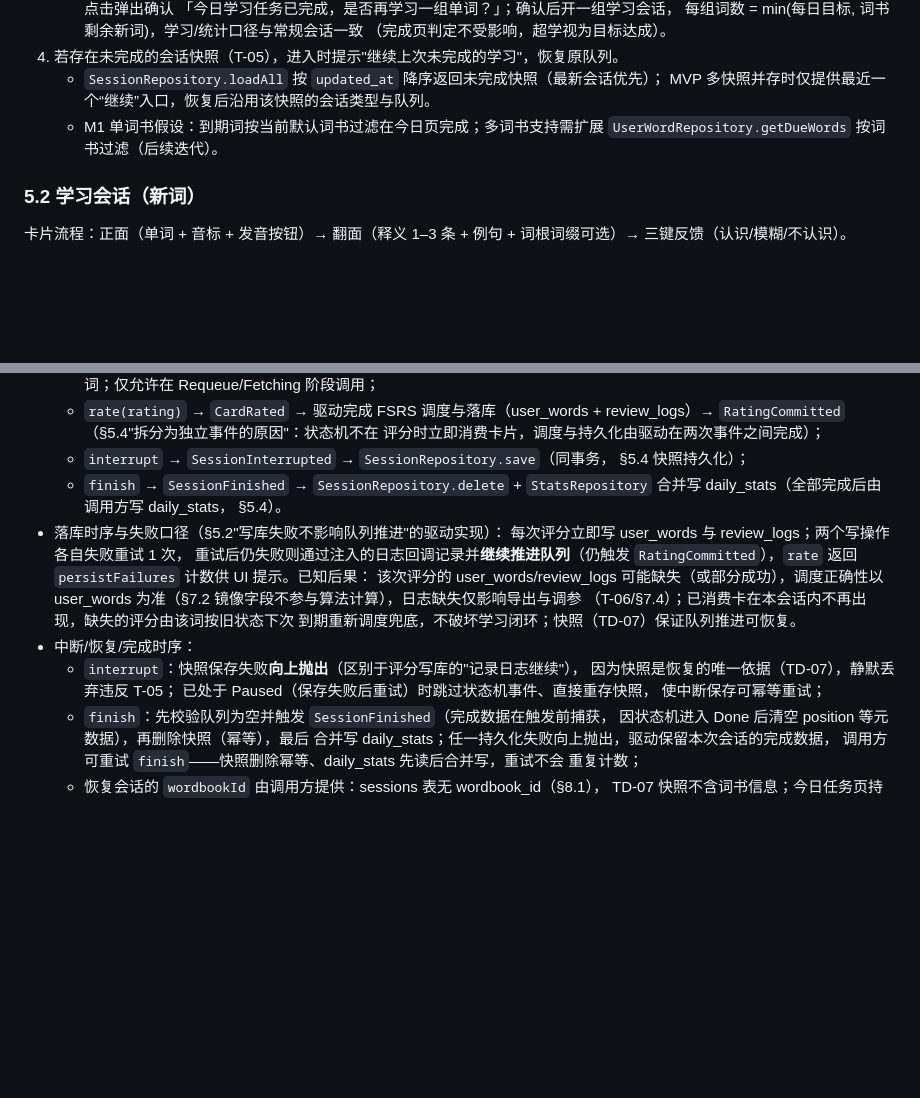
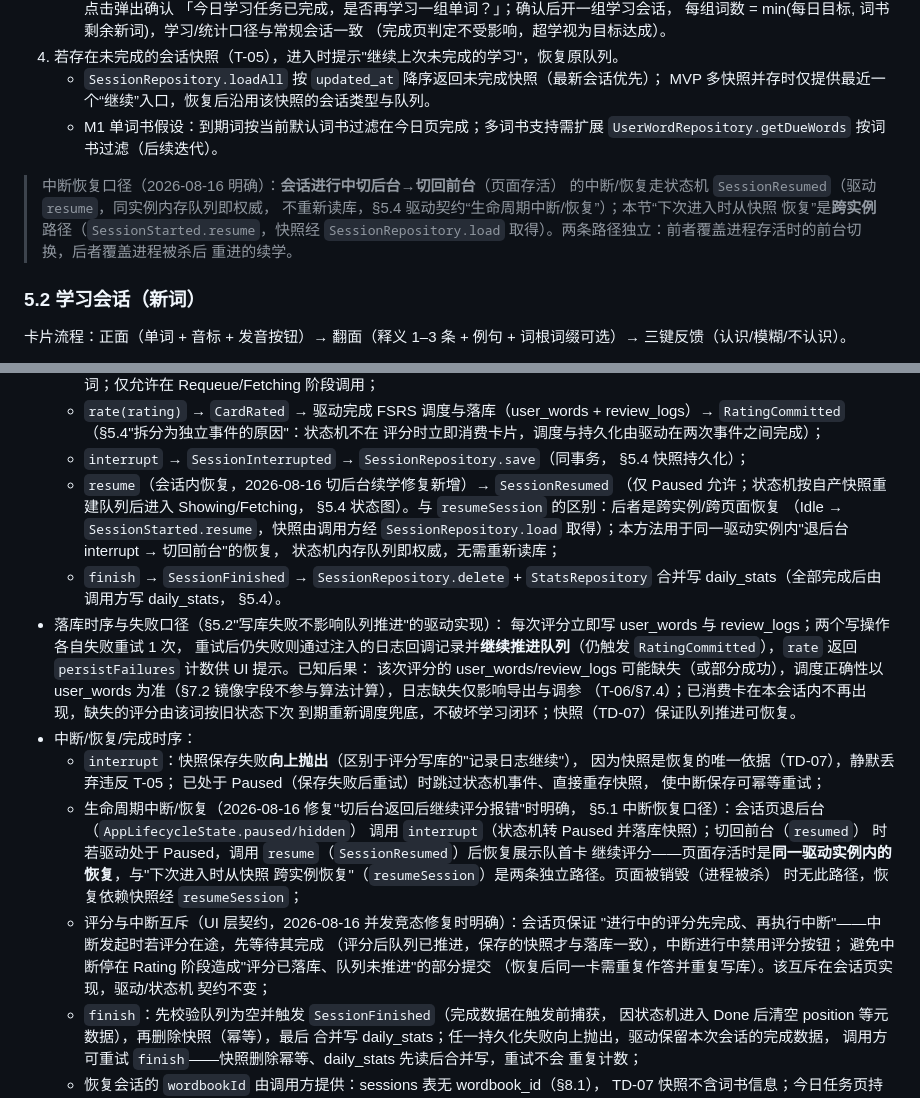
Before and after one commit to Lmx2891632957/HappyBeiDanCi, a Markdown page: TECH_DOC.md, 2 parts joined by grey strips. Rendered like a GitHub page; blank space fills up the shorter version.

Commit message:
docs(tech-doc): 会话内恢复（SessionResumed）与中断恢复口径
§5.4 驱动契约：新增 resume() 事件映射与生命周期中断/恢复语义——退后台
interrupt（Paused + 快照落库）→ 切回前台 resume（同实例 SessionResumed，
不重新读库），与跨实例 resumeSession（Idle 路径）区分；补充 UI 层
评分与中断互斥契约（先完成进行中评分再保存快照）。
§5.1 中断恢复口径：明确切后台→切回前台（页面存活）与下次进入从快照
跨实例恢复是两条独立路径。

```diff
--- a/TECH_DOC.md
+++ b/TECH_DOC.md
@@ -260,6 +260,13 @@ test/
    - M1 单词书假设：到期词按当前默认词书过滤在今日页完成；多词书支持需扩展
      `UserWordRepository.getDueWords` 按词书过滤（后续迭代）。
 
+> 中断恢复口径（2026-08-16 明确）：**会话进行中切后台→切回前台**（页面存活）
+> 的中断/恢复走状态机 `SessionResumed`（驱动 `resume`，同实例内存队列即权威，
+> 不重新读库，§5.4 驱动契约“生命周期中断/恢复”）；本节“下次进入时从快照
+> 恢复”是**跨实例**路径（`SessionStarted.resume`，快照经 `SessionRepository.load`
+> 取得）。两条路径独立：前者覆盖进程存活时的前台切换，后者覆盖进程被杀后
+> 重进的续学。
+
 ### 5.2 学习会话（新词）
 
 卡片流程：正面（单词 + 音标 + 发音按钮）→ 翻面（释义 1–3 条 + 例句 + 词根词缀可选）→ 三键反馈（认识/模糊/不认识）。
@@ -387,6 +394,12 @@ stateDiagram-v2
     评分时立即消费卡片，调度与持久化由驱动在两次事件之间完成）；
   - `interrupt` → `SessionInterrupted` → `SessionRepository.save`（同事务，
     §5.4 快照持久化）；
+  - `resume`（会话内恢复，2026-08-16 切后台续学修复新增）→ `SessionResumed`
+    （仅 Paused 允许；状态机按自产快照重建队列后进入 Showing/Fetching，
+    §5.4 状态图）。与 `resumeSession` 的区别：后者是跨实例/跨页面恢复
+    （Idle → `SessionStarted.resume`，快照由调用方经 `SessionRepository.load`
+    取得）；本方法用于同一驱动实例内"退后台 interrupt → 切回前台"的恢复，
+    状态机内存队列即权威，无需重新读库；
   - `finish` → `SessionFinished` → `SessionRepository.delete` +
     `StatsRepository` 合并写 daily_stats（全部完成后由调用方写 daily_stats，
     §5.4）。
@@ -403,6 +416,19 @@ stateDiagram-v2
     因为快照是恢复的唯一依据（TD-07），静默丢弃违反 T-05；
     已处于 Paused（保存失败后重试）时跳过状态机事件、直接重存快照，
     使中断保存可幂等重试；
+  - 生命周期中断/恢复（2026-08-16 修复"切后台返回后继续评分报错"时明确，
+    §5.1 中断恢复口径）：会话页退后台（`AppLifecycleState.paused/hidden`）
+    调用 `interrupt`（状态机转 Paused 并落库快照）；切回前台（`resumed`）
+    时若驱动处于 Paused，调用 `resume`（`SessionResumed`）后恢复展示队首卡
+    继续评分——页面存活时是**同一驱动实例内的恢复**，与"下次进入时从快照
+    跨实例恢复"（`resumeSession`）是两条独立路径。页面被销毁（进程被杀）
+    时无此路径，恢复依赖快照经 `resumeSession`；
+  - 评分与中断互斥（UI 层契约，2026-08-16 并发竞态修复时明确）：会话页保证
+    "进行中的评分先完成、再执行中断"——中断发起时若评分在途，先等待其完成
+    （评分后队列已推进，保存的快照才与落库一致），中断进行中禁用评分按钮；
+    避免中断停在 Rating 阶段造成"评分已落库、队列未推进"的部分提交
+    （恢复后同一卡需重复作答并重复写库）。该互斥在会话页实现，驱动/状态机
+    契约不变；
   - `finish`：先校验队列为空并触发 `SessionFinished`（完成数据在触发前捕获，
     因状态机进入 Done 后清空 position 等元数据），再删除快照（幂等），最后
     合并写 daily_stats；任一持久化失败向上抛出，驱动保留本次会话的完成数据，
```
